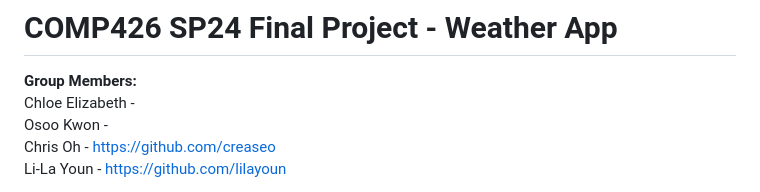
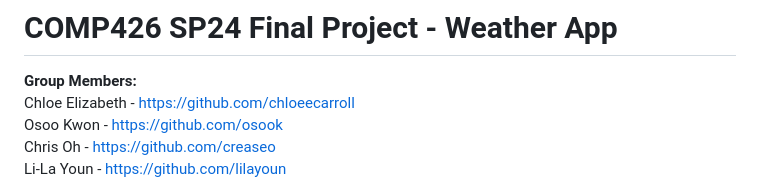
Before and after one commit to creaseo/COMP426-weather-app, a Markdown page: README.md, the part around the change. Drawn GitHub-style.

Commit message:
all done

```diff
--- a/README.md
+++ b/README.md
@@ -1,8 +1,8 @@
 # COMP426 SP24 Final Project - Weather App
 
 **Group Members:**\
-Chloe Elizabeth - \
-Osoo Kwon - \
+Chloe Elizabeth - https://github.com/chloeecarroll \
+Osoo Kwon - https://github.com/osook \
 Chris Oh - https://github.com/creaseo \
 Li-La Youn - https://github.com/lilayoun
 
```
